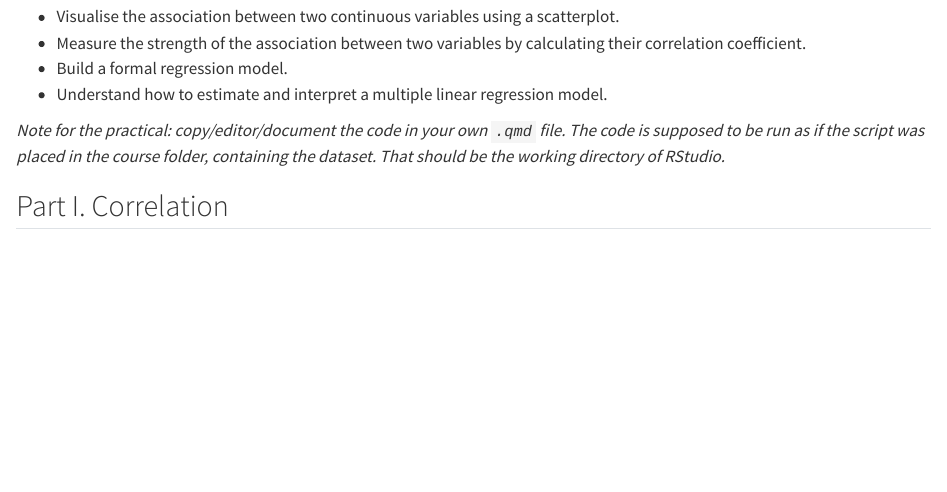
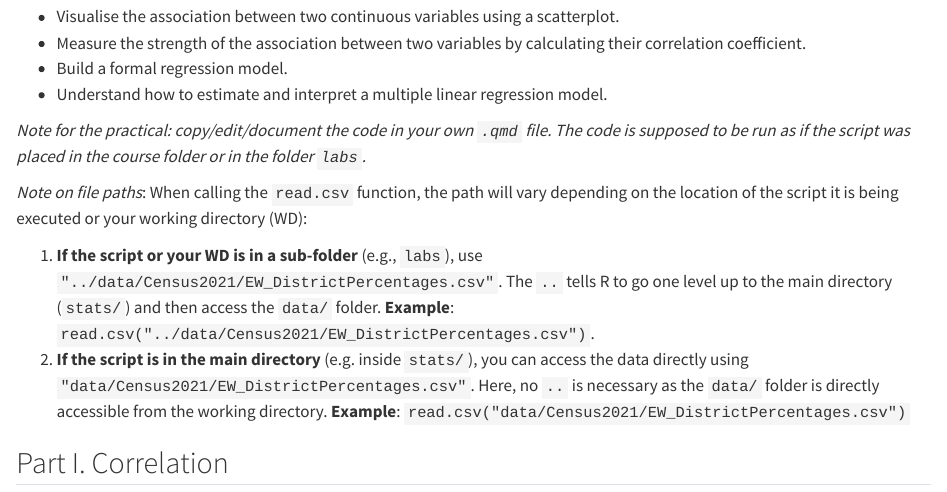
Before and after one commit to sgeabram/stats, a Quarto document (labs/02.MultipleLinear.qmd): the page in a window 1100 px wide, from 360 px down. Rendered offline with R 4.5, knitr and Pandoc in place of Quarto, with nearby package versions; long lines of code are wrapped.

Commit message:
Update 02.MultipleLinear.qmd

```diff
--- a/labs/02.MultipleLinear.qmd
+++ b/labs/02.MultipleLinear.qmd
@@ -16,7 +16,17 @@ Learning Objectives:
 -   Build a formal regression model.
 -   Understand how to estimate and interpret a multiple linear regression model.
 
-*Note for the practical: copy/editor/document the code in your own `.qmd` file. The code is supposed to be run as if the script was placed in the course folder, containing the dataset. That should be the working directory of RStudio.*
+
+
+
+
+*Note for the practical: copy/edit/document the code in your own `.qmd` file. The code is supposed to be run as if the script was placed in the course folder or in the folder `labs`.*
+
+*Note on file paths*:
+When calling the `read.csv` function, the path will vary depending on the location of the script it is being executed or your working directory (WD):
+
+1.  **If the script or your WD is in a sub-folder** (e.g., `labs`), use `"../data/Census2021/EW_DistrictPercentages.csv"`.  The `..` tells R to go one level up to the main directory (`stats/`) and then access the `data/` folder.   **Example**: `read.csv("../data/Census2021/EW_DistrictPercentages.csv")`.
+2.  **If the script is in the main directory** (e.g. inside `stats/`), you can access the data directly using `"data/Census2021/EW_DistrictPercentages.csv"`. Here, no `..` is necessary as the `data/` folder is directly accessible from the working directory. **Example**: `read.csv("data/Census2021/EW_DistrictPercentages.csv")`
 
 ## Part I. Correlation
 
```
